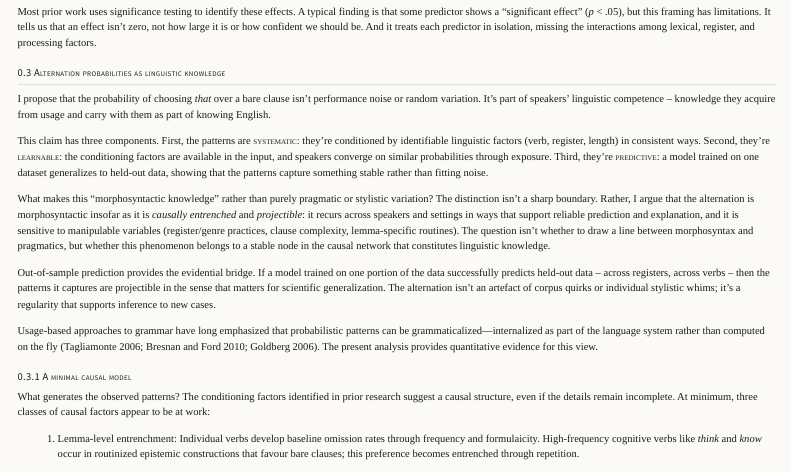
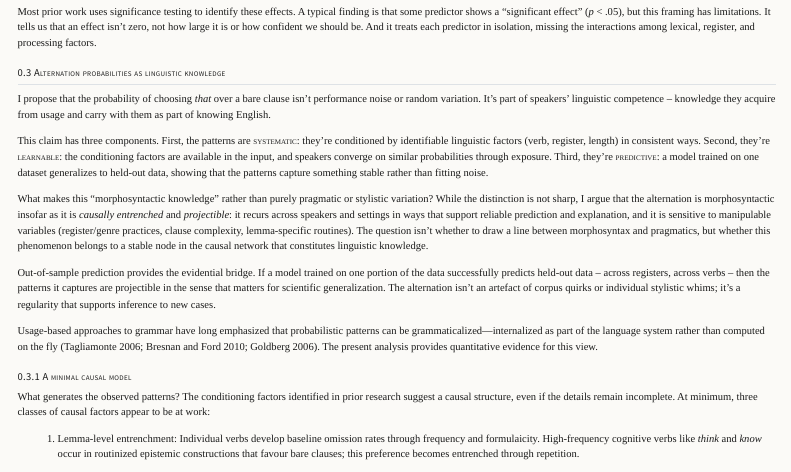
Before and after one commit to BrettRey/Alternations-Bayesian, a Quarto document (paper-rewrite.qmd): the page in a window 1100 px wide, from 1300 px down. Rendered offline with R 4.5, knitr and Pandoc in place of Quarto, with nearby package versions; menus at the side of the page are left out.

Commit message:
Refactor distinction argument for better flow
- Changed 'The distinction isn't a sharp boundary. Rather, I argue...' to 'While the distinction is not sharp, I argue...' to reduce clunkiness and improve rhetorical flow.

```diff
--- a/paper-rewrite.qmd
+++ b/paper-rewrite.qmd
@@ -111,8 +111,8 @@ probabilities through exposure. Third, they're [predictive]{.smallcaps}: a model
 trained on one dataset generalizes to held-out data, showing that the patterns
 capture something stable rather than fitting noise.
 
-What makes this "morphosyntactic knowledge" rather than purely pragmatic or stylistic variation? The
-distinction isn't a sharp boundary. Rather, I argue that the alternation is
+What makes this "morphosyntactic knowledge" rather than purely pragmatic or stylistic variation? While the
+distinction is not sharp, I argue that the alternation is
 morphosyntactic insofar as it is *causally entrenched* and *projectible*: it recurs
 across speakers and settings in ways that support reliable prediction and
 explanation, and it is sensitive to manipulable variables (register/genre
```
